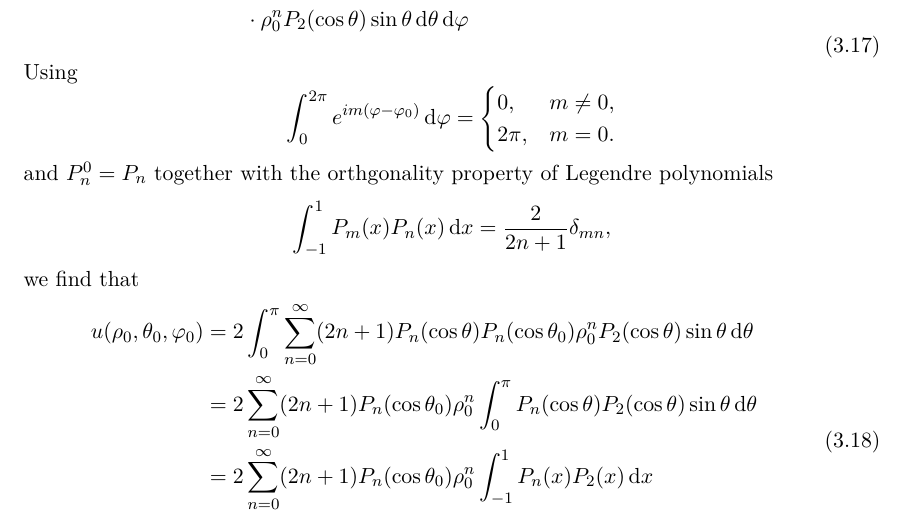
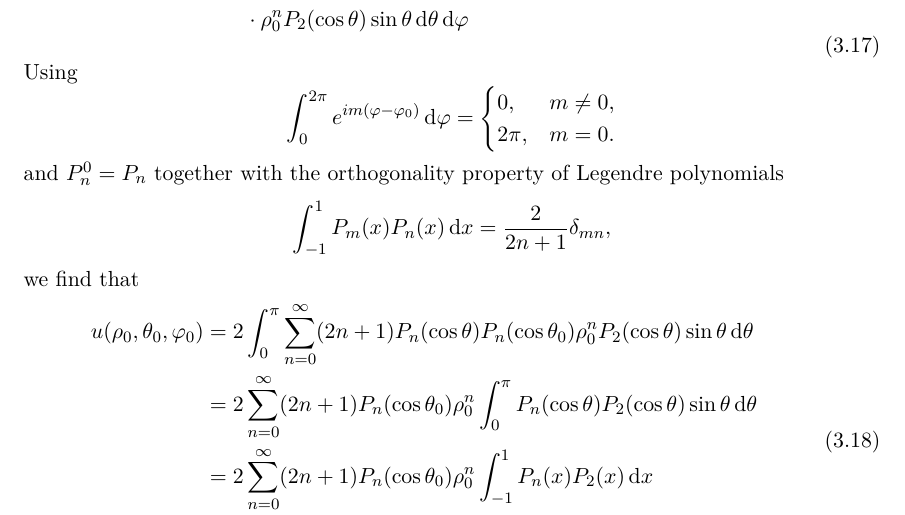
Before and after one commit to SwitWu/math-physics-equations, a LaTeX thesis (main.tex, which reads chapter3.tex): part of page 57 of 67, cut so that both start at the same text. Compiled offline with XeLaTeX.

Commit message:
fix typo

```diff
--- a/chapter3.tex
+++ b/chapter3.tex
@@ -765,7 +765,7 @@
         0,    & m\neq 0, \\
         2\pi, & m=0.
       \end{cases}\]
-  and $P_n^0=P_n$ together with the orthgonality property of Legendre polynomials
+  and $P_n^0=P_n$ together with the orthogonality property of Legendre polynomials
   \[ \int_{-1}^1 P_m(x)P_n(x) \d x = \frac{2}{2n+1}\delta_{mn}, \]
   we find that
   \begin{equation}\label{eq:3.8}
```
